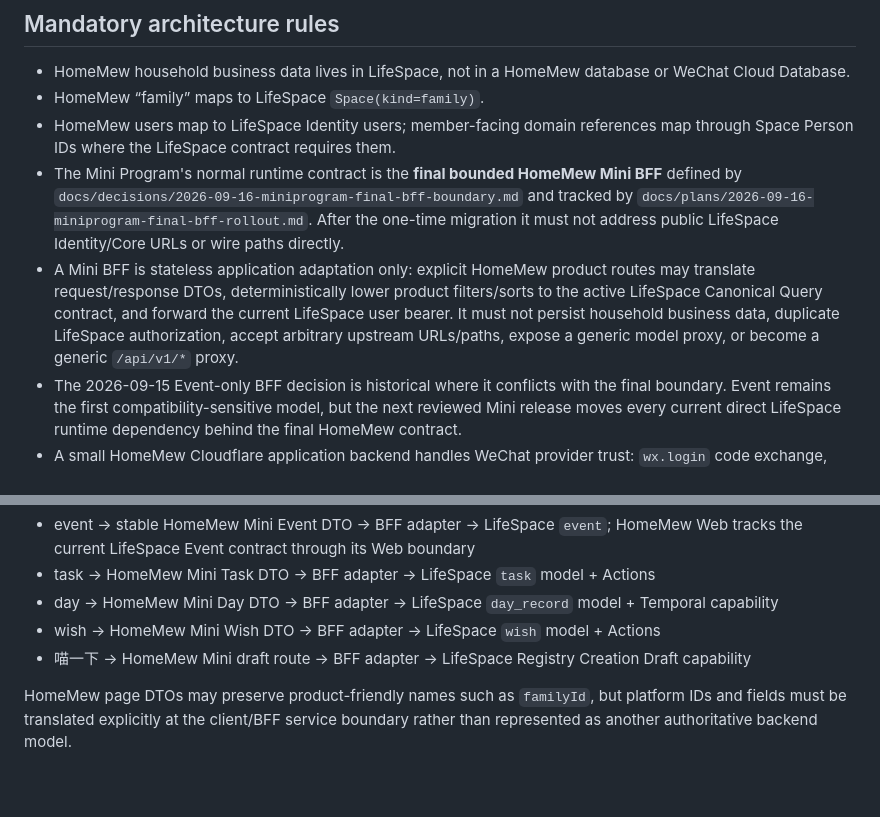
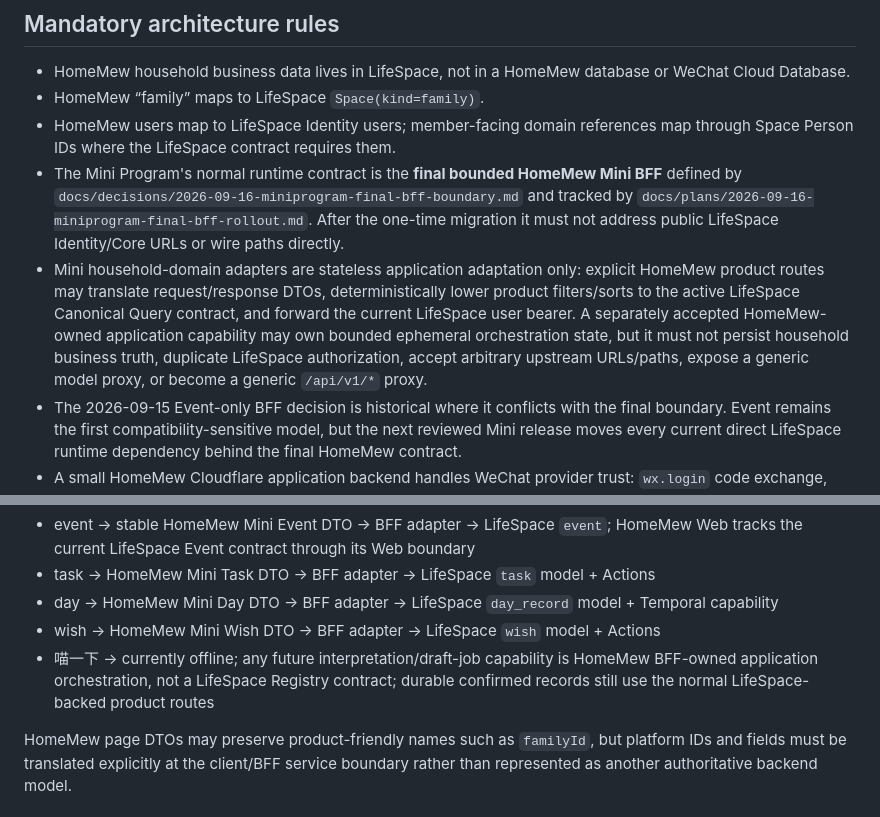
Before and after one commit to huangshirui/HomeMew, a Markdown page: AGENTS.md, 2 parts joined by grey strips. GitHub-like rendering; blank space fills up the shorter version.

Commit message:
docs: align root agent rules with Meow ownership

```diff
--- a/AGENTS.md
+++ b/AGENTS.md
@@ -27,7 +27,7 @@ When HomeMew needs a durable platform capability LifeSpace does not provide, do
 - HomeMew “family” maps to LifeSpace `Space(kind=family)`.
 - HomeMew users map to LifeSpace Identity users; member-facing domain references map through Space Person IDs where the LifeSpace contract requires them.
 - The Mini Program's normal runtime contract is the **final bounded HomeMew Mini BFF** defined by `docs/decisions/2026-09-16-miniprogram-final-bff-boundary.md` and tracked by `docs/plans/2026-09-16-miniprogram-final-bff-rollout.md`. After the one-time migration it must not address public LifeSpace Identity/Core URLs or wire paths directly.
-- A Mini BFF is stateless application adaptation only: explicit HomeMew product routes may translate request/response DTOs, deterministically lower product filters/sorts to the active LifeSpace Canonical Query contract, and forward the current LifeSpace user bearer. It must not persist household business data, duplicate LifeSpace authorization, accept arbitrary upstream URLs/paths, expose a generic model proxy, or become a generic `/api/v1/*` proxy.
+- Mini household-domain adapters are stateless application adaptation only: explicit HomeMew product routes may translate request/response DTOs, deterministically lower product filters/sorts to the active LifeSpace Canonical Query contract, and forward the current LifeSpace user bearer. A separately accepted HomeMew-owned application capability may own bounded ephemeral orchestration state, but it must not persist household business truth, duplicate LifeSpace authorization, accept arbitrary upstream URLs/paths, expose a generic model proxy, or become a generic `/api/v1/*` proxy.
 - The 2026-09-15 Event-only BFF decision is historical where it conflicts with the final boundary. Event remains the first compatibility-sensitive model, but the next reviewed Mini release moves every current direct LifeSpace runtime dependency behind the final HomeMew contract.
 - A small HomeMew Cloudflare application backend handles WeChat provider trust: `wx.login` code exchange, `openid -> LifeSpace user_id` mapping, and exchange of the server-only LifeSpace application credential for a short-lived user token. It remains separate from household business-data ownership.
 - The WeChat identity mapping is stored in a SQLite-backed Durable Object keyed per WeChat application identity; do not provision a dedicated HomeMew D1 merely for this mapping.
@@ -77,7 +77,7 @@ Use explicit product-to-platform mappings:
 - task -> HomeMew Mini Task DTO -> BFF adapter -> LifeSpace `task` model + Actions
 - day -> HomeMew Mini Day DTO -> BFF adapter -> LifeSpace `day_record` model + Temporal capability
 - wish -> HomeMew Mini Wish DTO -> BFF adapter -> LifeSpace `wish` model + Actions
-- 喵一下 -> HomeMew Mini draft route -> BFF adapter -> LifeSpace Registry Creation Draft capability
+- 喵一下 -> currently offline; any future interpretation/draft-job capability is HomeMew BFF-owned application orchestration, not a LifeSpace Registry contract; durable confirmed records still use the normal LifeSpace-backed product routes
 
 HomeMew page DTOs may preserve product-friendly names such as `familyId`, but platform IDs and fields must be translated explicitly at the client/BFF service boundary rather than represented as another authoritative backend model.
 
```
